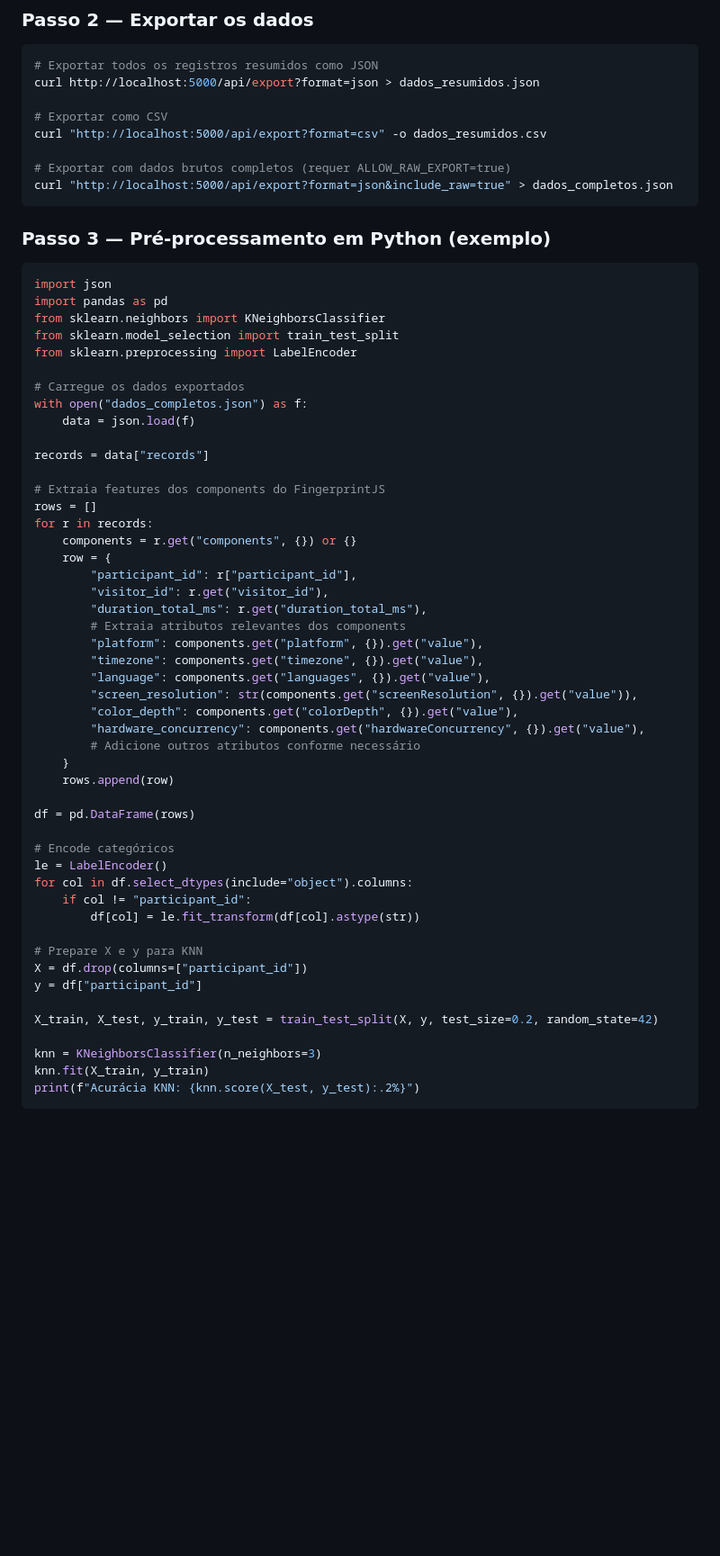
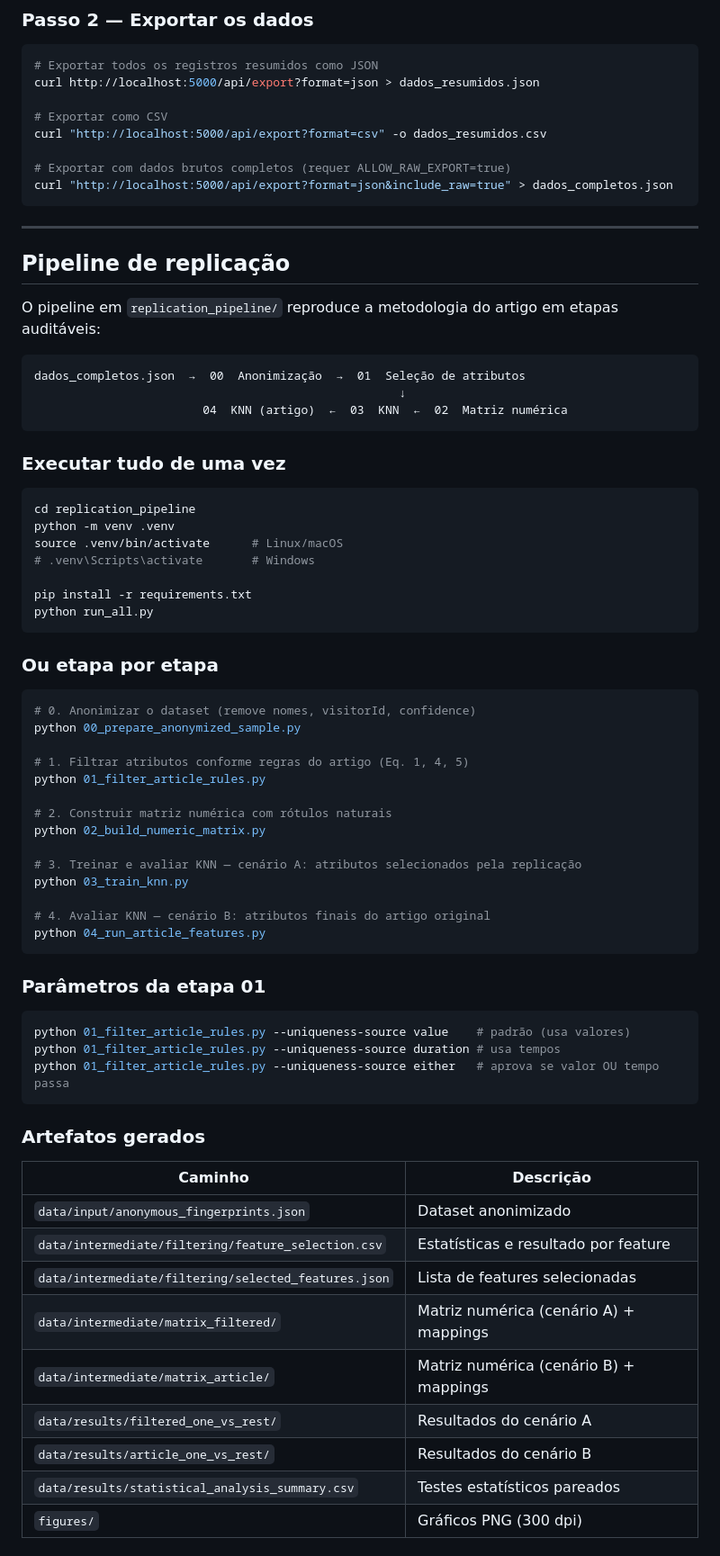
Before and after one commit to Davvi-Duarte/fingerprint-research, a Markdown page: README.md, the part around one of its changes. Shown at 90% size. GitHub-like rendering; blank space fills up the shorter version.

Commit message:
Revise README for clarity and new content
Updated README to reflect changes in data usage and added new sections for replication pipeline and statistical report.

````diff
--- a/README.md
+++ b/README.md
@@ -303,55 +321,68 @@ curl "http://localhost:5000/api/export?format=csv" -o dados_resumidos.csv
 curl "http://localhost:5000/api/export?format=json&include_raw=true" > dados_completos.json
 ```
 
-### Passo 3 — Pré-processamento em Python (exemplo)
+---
 
-```python
-import json
-import pandas as pd
-from sklearn.neighbors import KNeighborsClassifier
-from sklearn.model_selection import train_test_split
-from sklearn.preprocessing import LabelEncoder
+## Pipeline de replicação
 
-# Carregue os dados exportados
-with open("dados_completos.json") as f:
-    data = json.load(f)
+O pipeline em `replication_pipeline/` reproduce a metodologia do artigo em etapas auditáveis:
 
-records = data["records"]
+```
+dados_completos.json  →  00  Anonimização  →  01  Seleção de atributos
+                                                    ↓
+                        04  KNN (artigo)  ←  03  KNN  ←  02  Matriz numérica
+```
 
-# Extraia features dos components do FingerprintJS
-rows = []
-for r in records:
-    components = r.get("components", {}) or {}
-    row = {
-        "participant_id": r["participant_id"],
-        "visitor_id": r.get("visitor_id"),
-        "duration_total_ms": r.get("duration_total_ms"),
-        # Extraia atributos relevantes dos components
-        "platform": components.get("platform", {}).get("value"),
-        "timezone": components.get("timezone", {}).get("value"),
-        "language": components.get("languages", {}).get("value"),
-        "screen_resolution": str(components.get("screenResolution", {}).get("value")),
-        "color_depth": components.get("colorDepth", {}).get("value"),
-        "hardware_concurrency": components.get("hardwareConcurrency", {}).get("value"),
-        # Adicione outros atributos conforme necessário
-    }
-    rows.append(row)
+### Executar tudo de uma vez
 
-df = pd.DataFrame(rows)
+```bash
+cd replication_pipeline
+python -m venv .venv
+source .venv/bin/activate      # Linux/macOS
+# .venv\Scripts\activate       # Windows
 
-# Encode categóricos
-le = LabelEncoder()
-for col in df.select_dtypes(include="object").columns:
-    if col != "participant_id":
-        df[col] = le.fit_transform(df[col].astype(str))
+pip install -r requirements.txt
+python run_all.py
+```
 
-# Prepare X e y para KNN
-X = df.drop(columns=["participant_id"])
-y = df["participant_id"]
+### Ou etapa por etapa
 
-X_train, X_test, y_train, y_test = train_test_split(X, y, test_size=0.2, random_state=42)
+```bash
+# 0. Anonimizar o dataset (remove nomes, visitorId, confidence)
+python 00_prepare_anonymized_sample.py
 
-knn = KNeighborsClassifier(n_neighbors=3)
-knn.fit(X_train, y_train)
-print(f"Acurácia KNN: {knn.score(X_test, y_test):.2%}")
+# 1. Filtrar atributos conforme regras do artigo (Eq. 1, 4, 5)
+python 01_filter_article_rules.py
+
+# 2. Construir matriz numérica com rótulos naturais
+python 02_build_numeric_matrix.py
+
+# 3. Treinar e avaliar KNN — cenário A: atributos selecionados pela replicação
+python 03_train_knn.py
+
+# 4. Avaliar KNN — cenário B: atributos finais do artigo original
+python 04_run_article_features.py
 ```
+
+### Parâmetros da etapa 01
+
+```bash
+python 01_filter_article_rules.py --uniqueness-source value    # padrão (usa valores)
+python 01_filter_article_rules.py --uniqueness-source duration # usa tempos
+python 01_filter_article_rules.py --uniqueness-source either   # aprova se valor OU tempo passa
+```
+
+### Artefatos gerados
+
+| Caminho | Descrição |
+|---|---|
+| `data/input/anonymous_fingerprints.json` | Dataset anonimizado |
+| `data/intermediate/filtering/feature_selection.csv` | Estatísticas e resultado por feature |
+| `data/intermediate/filtering/selected_features.json` | Lista de features selecionadas |
+| `data/intermediate/matrix_filtered/` | Matriz numérica (cenário A) + mappings |
+| `data/intermediate/matrix_article/` | Matriz numérica (cenário B) + mappings |
+| `data/results/filtered_one_vs_rest/` | Resultados do cenário A |
+| `data/results/article_one_vs_rest/` | Resultados do cenário B |
+| `data/results/statistical_analysis_summary.csv` | Testes estatísticos pareados |
+| `figures/` | Gráficos PNG (300 dpi) |
+
````
Also changed, not shown: other parts of README.md (+50 -3 lines).
